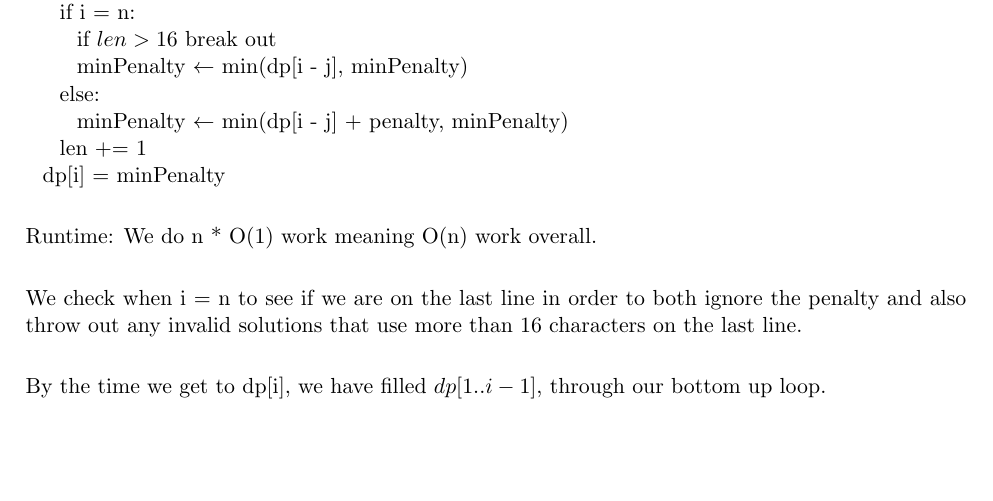
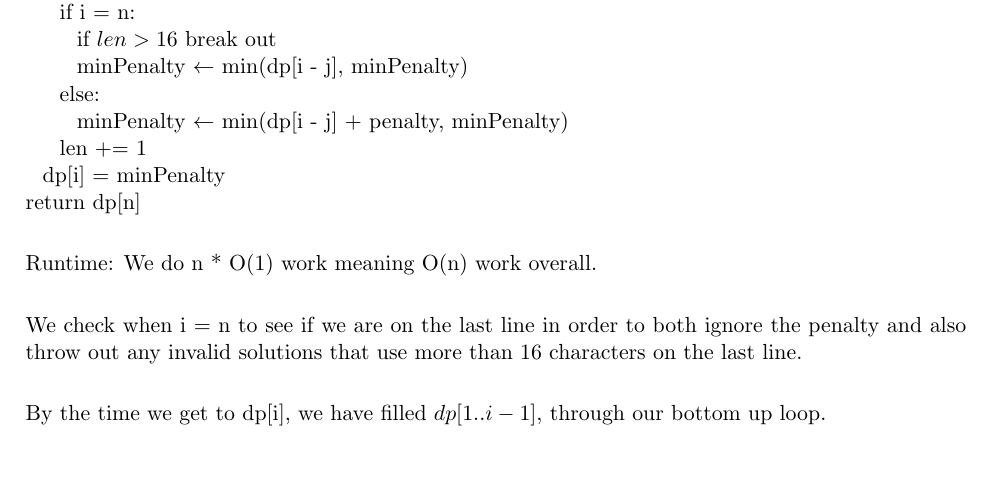
Before and after one commit to Gobrielm/Hw2-ecs122a, a LaTeX document (pb2.tex): part of page 1 of 2, cut so that both start at the same text, the shorter picture padded with empty space. Compiled offline with pdfLaTeX.

Commit message:
returned

```diff
--- a/pb2.tex
+++ b/pb2.tex
@@ -200,6 +200,7 @@ for i = 1 to n: \\
 \tab\tab\tab minPenalty $\leftarrow$ min(dp[i - j] + penalty, minPenalty)\\
 \tab\tab     len += 1\\
 \tab dp[i] = minPenalty\\
+return dp[n]\\
 
 Runtime: We do n * O(1) work meaning O(n) work overall. \\
 
```
Also changed, not shown: pb2.pdf.
